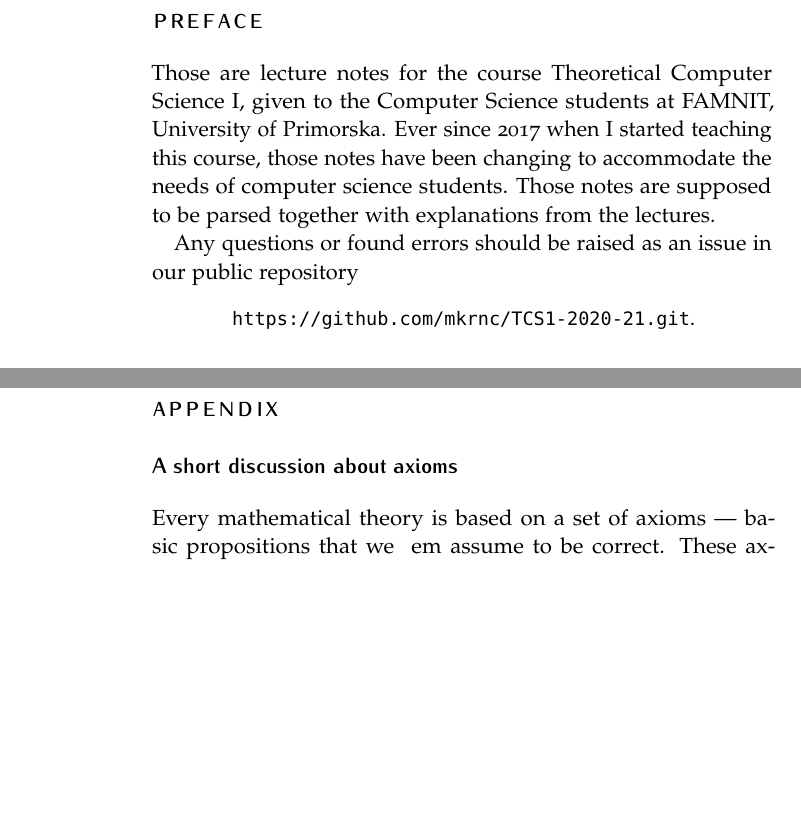
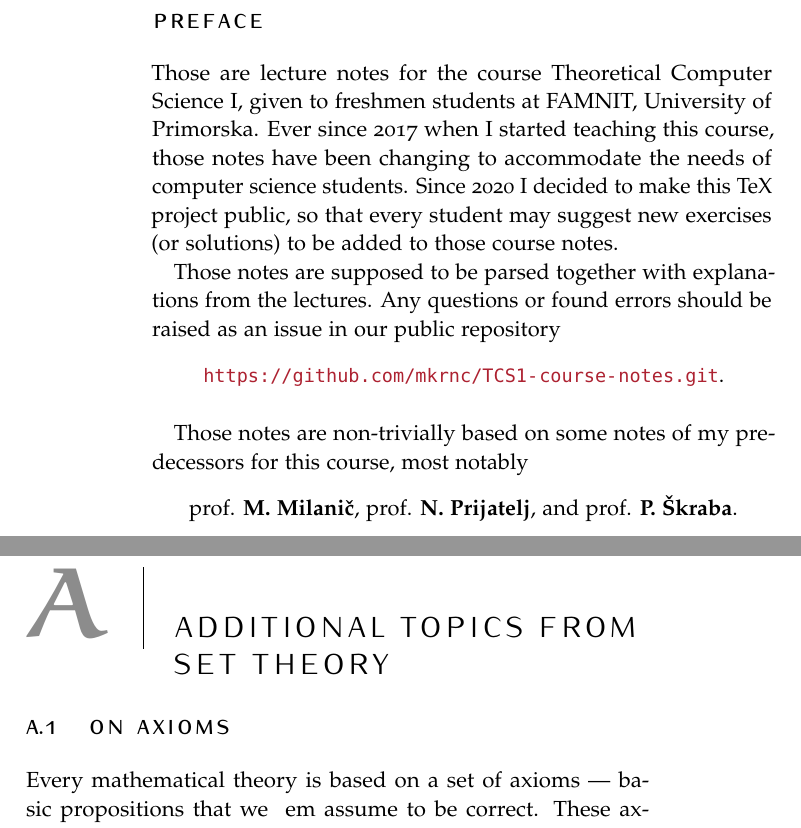
Before and after one commit to mkrnc/TCS1-course-notes, a LaTeX thesis (TCS-I-lect-spring20.tex): two parts of pages 2 and 50 of 53 before the commit and two parts of pages 2 and 53 of 56 after it, joined at a grey line, cut so that both start at the same text, the shorter picture padded with empty space. Compiled offline with pdfLaTeX.

Commit message:
Updates from Overleaf

```diff
--- a/TCS-I-lect-spring20.tex
+++ b/TCS-I-lect-spring20.tex
@@ -38,22 +38,33 @@
 
 \title{Theoretical Computer Science I}
 
+
 \date{FAMNIT, Fall 2020}
 \author{Discrete Structures for Computer Science\\}
 \maketitle
 
 \section*{Preface}
-
-Those are lecture notes for the course Theoretical Computer Science I, given to the Computer Science students at FAMNIT, University of Primorska.
+    Those are lecture notes for the course Theoretical Computer Science I, given to freshmen students at FAMNIT, University of Primorska.
 Ever since 2017 when I started teaching this course, those notes have been changing to accommodate the needs of computer science students.
+Since 2020 I decided to make this TeX project public, so that every student may suggest new exercises (or solutions) to be added to those course notes.
+
 Those notes are supposed to be parsed together with explanations from the lectures.
-
 Any questions or found errors should be
 %forwarded to \texttt{matjaz.krnc@upr.si}, or
 raised as an issue in our public repository
 \begin{center}
-    \texttt{https://github.com/mkrnc/TCS1-2020-21.git}.
+    \url{https://github.com/mkrnc/TCS1-course-notes.git}.
 \end{center}
+
+\medskip
+Those notes are non-trivially based on some notes of my predecessors for this course, most notably
+\begin{center}
+    prof. \textbf{M. Milanič},
+    prof. \textbf{N. Prijatelj}, and
+    prof. \textbf{P. Škraba}.
+\end{center}
+
+%Among most notable student contributors are:
 
 \tableofcontents
 
@@ -2534,9 +2544,12 @@ Ordered pair  $(a,b)$ can also be defined as the set $\{\{a\},\{a,b\}\}$.
 \medskip
 {\textbf Homework:}
 Prove that $$\{\{a\},\{a,b\}\} = \{\{u\},\{u,v\}\}\cee a = u \inn b = v\,.$$
-\section*{Appendix}
-
-\subsection*{A short discussion about axioms}
+
+\appendix
+\cleardoublepage\part*{Appendix}
+\chapter{Additional Topics from Set Theory}
+
+\section{On Axioms}
 
 Every mathematical theory is based on a set of axioms --- basic propositions that we {\ em assume} to be correct.
 These axioms define the basic properties that objects of a certain theory should satisfy (e.g.~integers, real numbers, groups, vector spaces, graphs, manifolds, ...). From the axioms new truths (claims, consequences, theorems ...) are derived by logical reasoning.
```
Also changed, not shown: TCS-I-lect-spring20.tex (7 more changed lines).
